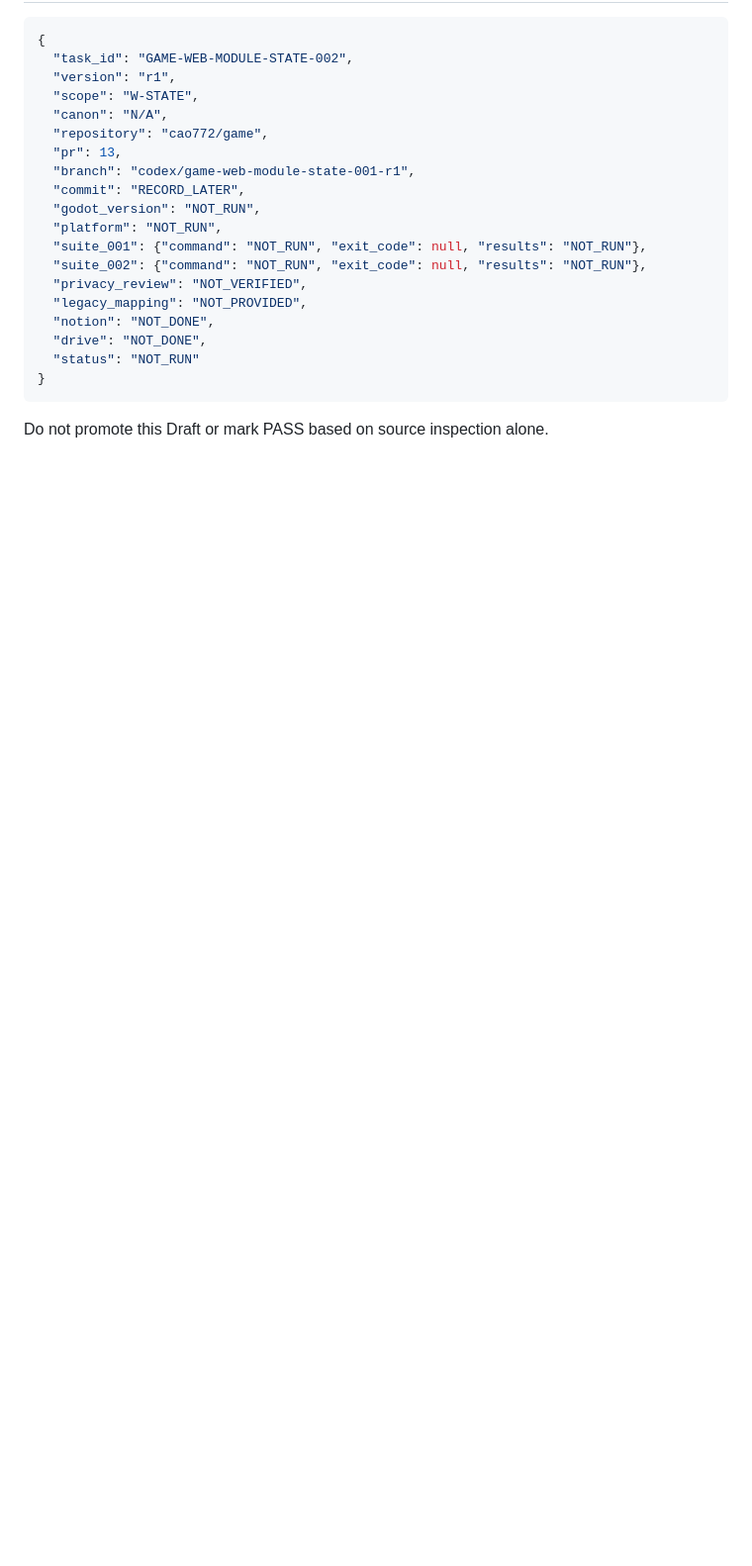
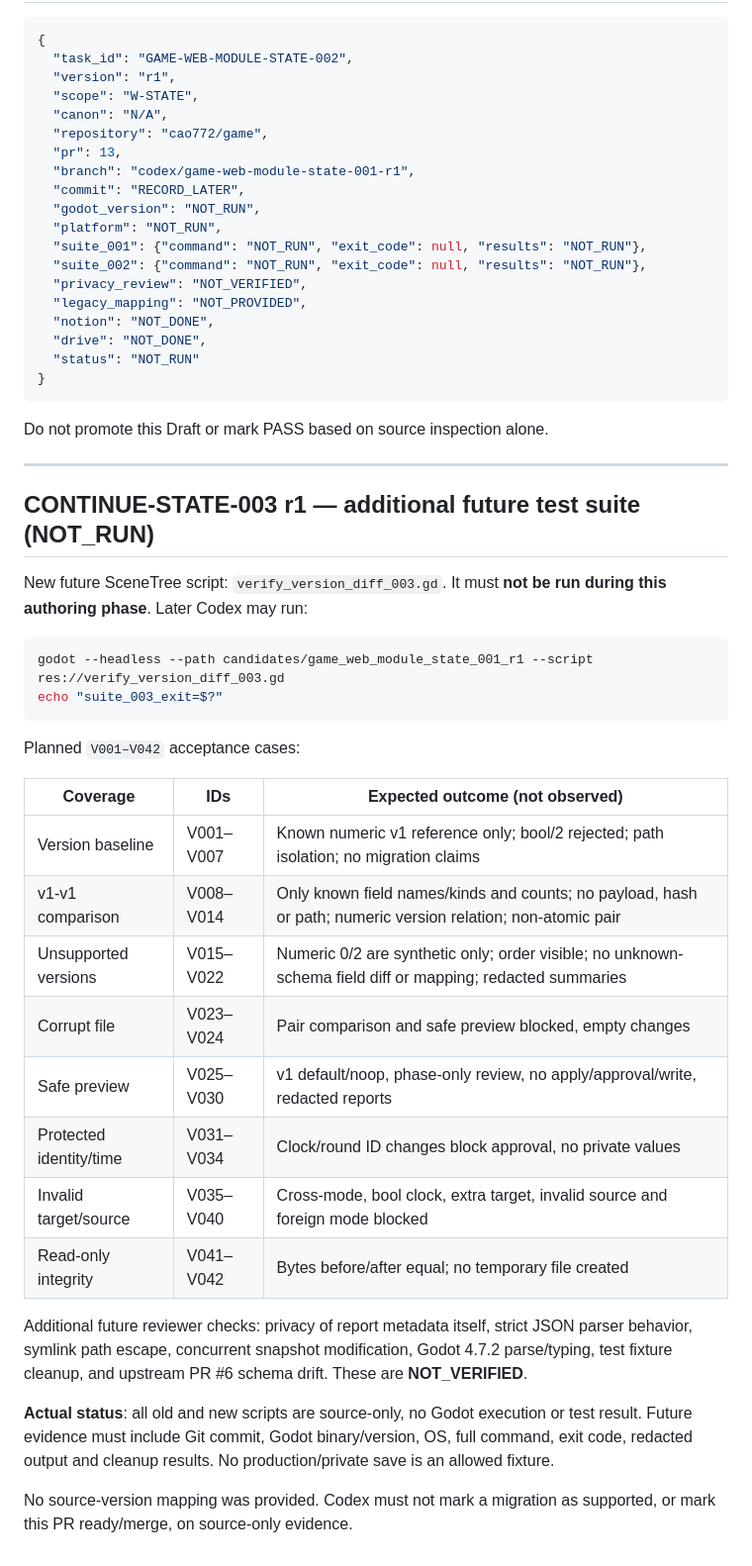
Before and after one commit to cao772/game, a Markdown page: candidates/game_web_module_state_001_r1/ACCEPTANCE.md, the part around the change. Shown at 99% size. Drawn GitHub-style; blank space fills up the shorter version.

Commit message:
docs(W-STATE-003): extend ACCEPTANCE.md with version diff decisions, safe-preview boundaries and future acceptance

````diff
--- a/candidates/game_web_module_state_001_r1/ACCEPTANCE.md
+++ b/candidates/game_web_module_state_001_r1/ACCEPTANCE.md
@@ -118,3 +118,41 @@ Original suite remains isolated; it must not operate on a real game save.
 ```
 
 Do not promote this Draft or mark PASS based on source inspection alone.
+
+---
+
+## CONTINUE-STATE-003 r1 — additional future test suite (NOT_RUN)
+
+New future SceneTree script: `verify_version_diff_003.gd`. It must
+**not be run during this authoring phase**. Later Codex may run:
+
+```sh
+godot --headless --path candidates/game_web_module_state_001_r1 --script res://verify_version_diff_003.gd
+echo "suite_003_exit=$?"
+```
+
+Planned `V001–V042` acceptance cases:
+
+| Coverage | IDs | Expected outcome (not observed) |
+|---|---|---|
+| Version baseline | V001–V007 | Known numeric v1 reference only; bool/2 rejected; path isolation; no migration claims |
+| v1-v1 comparison | V008–V014 | Only known field names/kinds and counts; no payload, hash or path; numeric version relation; non-atomic pair |
+| Unsupported versions | V015–V022 | Numeric 0/2 are synthetic only; order visible; no unknown-schema field diff or mapping; redacted summaries |
+| Corrupt file | V023–V024 | Pair comparison and safe preview blocked, empty changes |
+| Safe preview | V025–V030 | v1 default/noop, phase-only review, no apply/approval/write, redacted reports |
+| Protected identity/time | V031–V034 | Clock/round ID changes block approval, no private values |
+| Invalid target/source | V035–V040 | Cross-mode, bool clock, extra target, invalid source and foreign mode blocked |
+| Read-only integrity | V041–V042 | Bytes before/after equal; no temporary file created |
+
+Additional future reviewer checks: privacy of report metadata itself,
+strict JSON parser behavior, symlink path escape, concurrent snapshot
+modification, Godot 4.7.2 parse/typing, test fixture cleanup, and
+upstream PR #6 schema drift. These are **NOT_VERIFIED**.
+
+**Actual status**: all old and new scripts are source-only, no Godot
+execution or test result. Future evidence must include Git commit,
+Godot binary/version, OS, full command, exit code, redacted output and
+cleanup results. No production/private save is an allowed fixture.
+
+No source-version mapping was provided. Codex must not mark a migration
+as supported, or mark this PR ready/merge, on source-only evidence.
````
